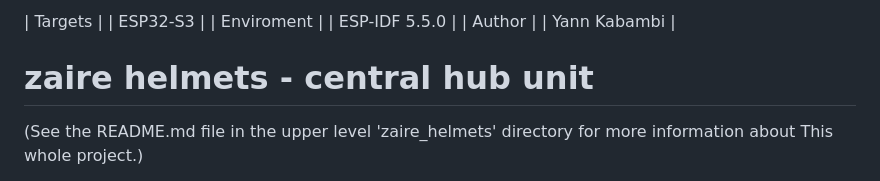
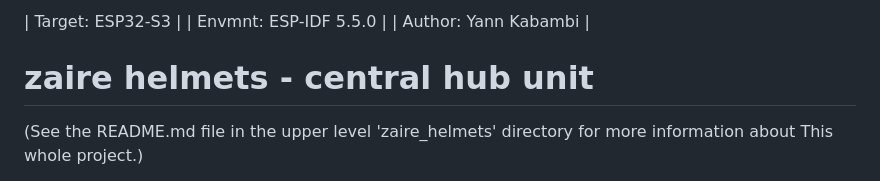
Before and after one commit to crystalice-dev/ZAIRE, a Markdown page: CENTRAL_HUB/README.md, the part around the change. GitHub-like rendering.

```diff
--- a/CENTRAL_HUB/README.md
+++ b/CENTRAL_HUB/README.md
@@ -1,6 +1,6 @@
-| Targets |    | ESP32-S3 | </br>
-| Enviroment | | ESP-IDF 5.5.0 | </br>
-| Author |     | Yann Kabambi | </br>
+| Target: ESP32-S3 | </br>
+| Envmnt: ESP-IDF 5.5.0 | </br>
+| Author: Yann Kabambi | </br>
 
 # zaire helmets - central hub unit
 
```
